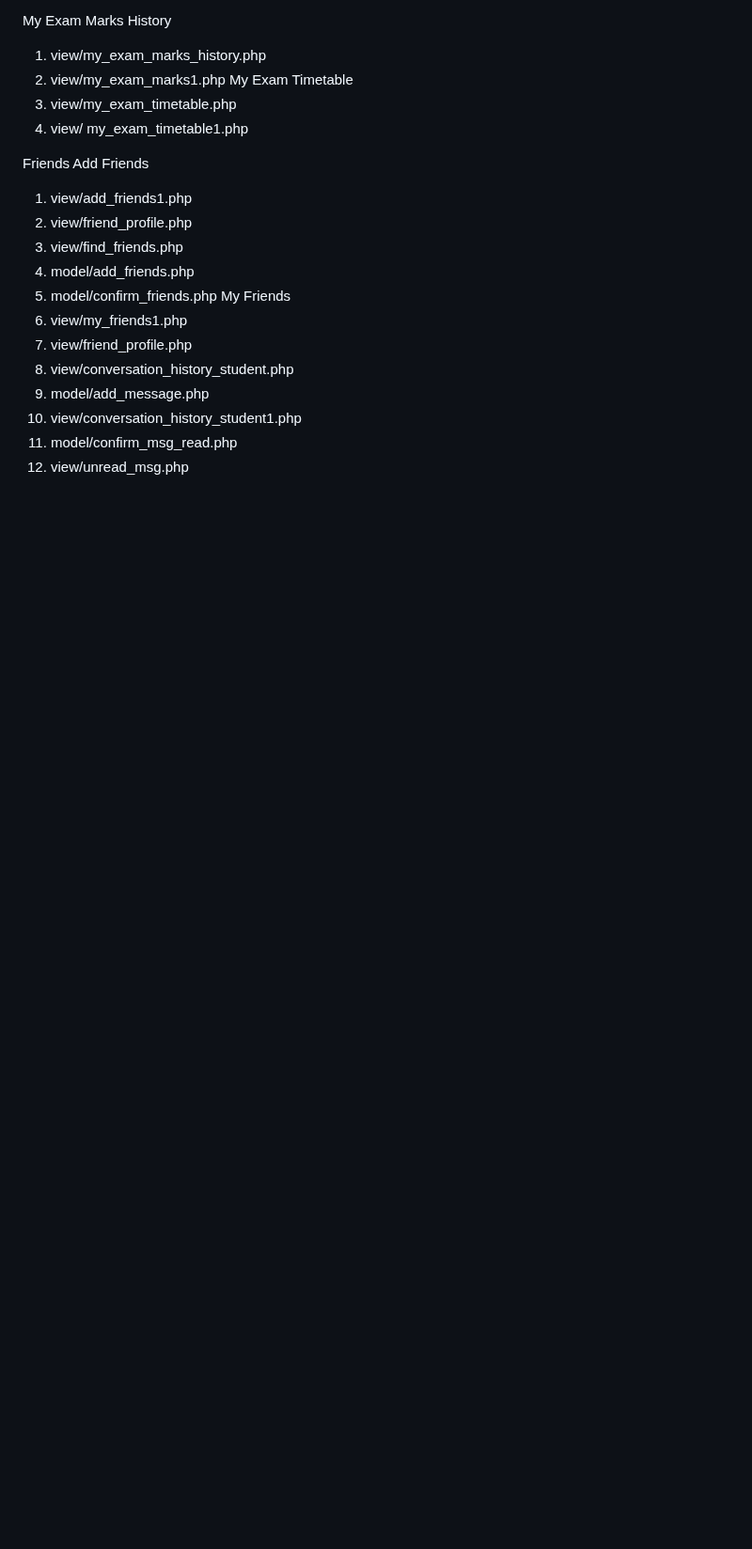
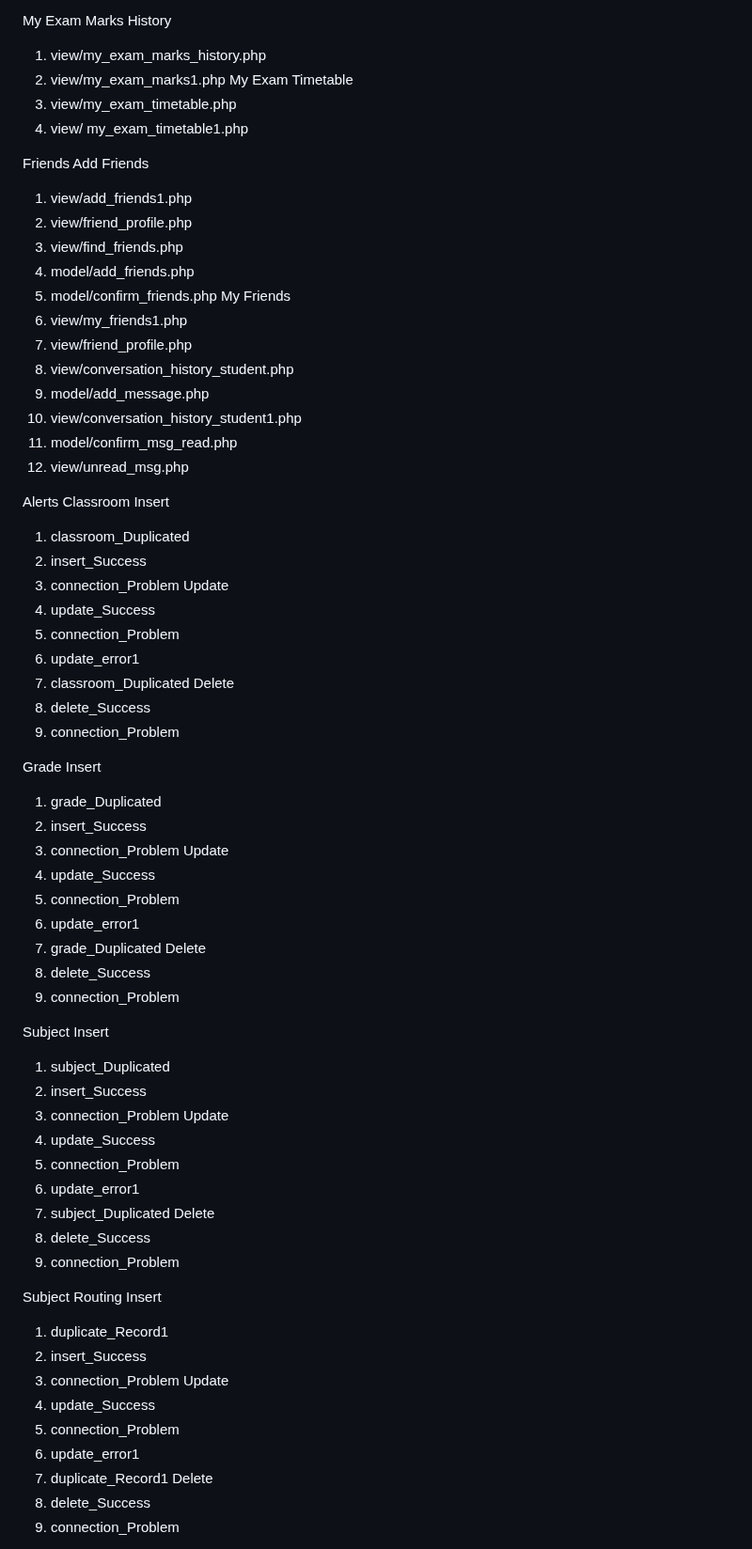
Before and after one commit to mani131149/school-management-system-Upgradation, a Markdown page: school-management-system/README.md, the part around one of its changes. Shown at 94% size. Rendered like a GitHub page; blank space fills up the shorter version.

```diff
--- a/school-management-system/README.md
+++ b/school-management-system/README.md
@@ -443,3 +443,67 @@ My Friends
 5.	view/conversation_history_student1.php
 6.	model/confirm_msg_read.php
 7.	view/unread_msg.php
+
+Alerts
+Classroom
+	Insert
+1.	classroom_Duplicated
+2.	insert_Success
+3.	connection_Problem
+Update
+1.	update_Success
+2.	connection_Problem
+3.	update_error1
+4.	classroom_Duplicated
+Delete
+1.	delete_Success
+2.	connection_Problem
+
+Grade
+	Insert
+1.	grade_Duplicated
+2.	insert_Success
+3.	connection_Problem
+Update
+1.	update_Success
+2.	connection_Problem
+3.	update_error1
+4.	grade_Duplicated
+Delete
+1.	delete_Success
+2.	connection_Problem
+
+
+
+Subject
+	Insert
+1.	subject_Duplicated
+2.	insert_Success
+3.	connection_Problem
+Update
+1.	update_Success
+2.	connection_Problem
+3.	update_error1
+4.	subject_Duplicated
+Delete
+1.	delete_Success
+2.	connection_Problem
+
+Subject Routing
+	Insert
+1.	duplicate_Record1
+2.	insert_Success
+3.	connection_Problem
+Update
+1.	update_Success
+2.	connection_Problem
+3.	update_error1
+4.	duplicate_Record1
+Delete
+1.	delete_Success
+2.	connection_Problem
+
+
+
+
+
```
Also changed, not shown: other parts of school-management-system/README.md (+48 -0 lines).
